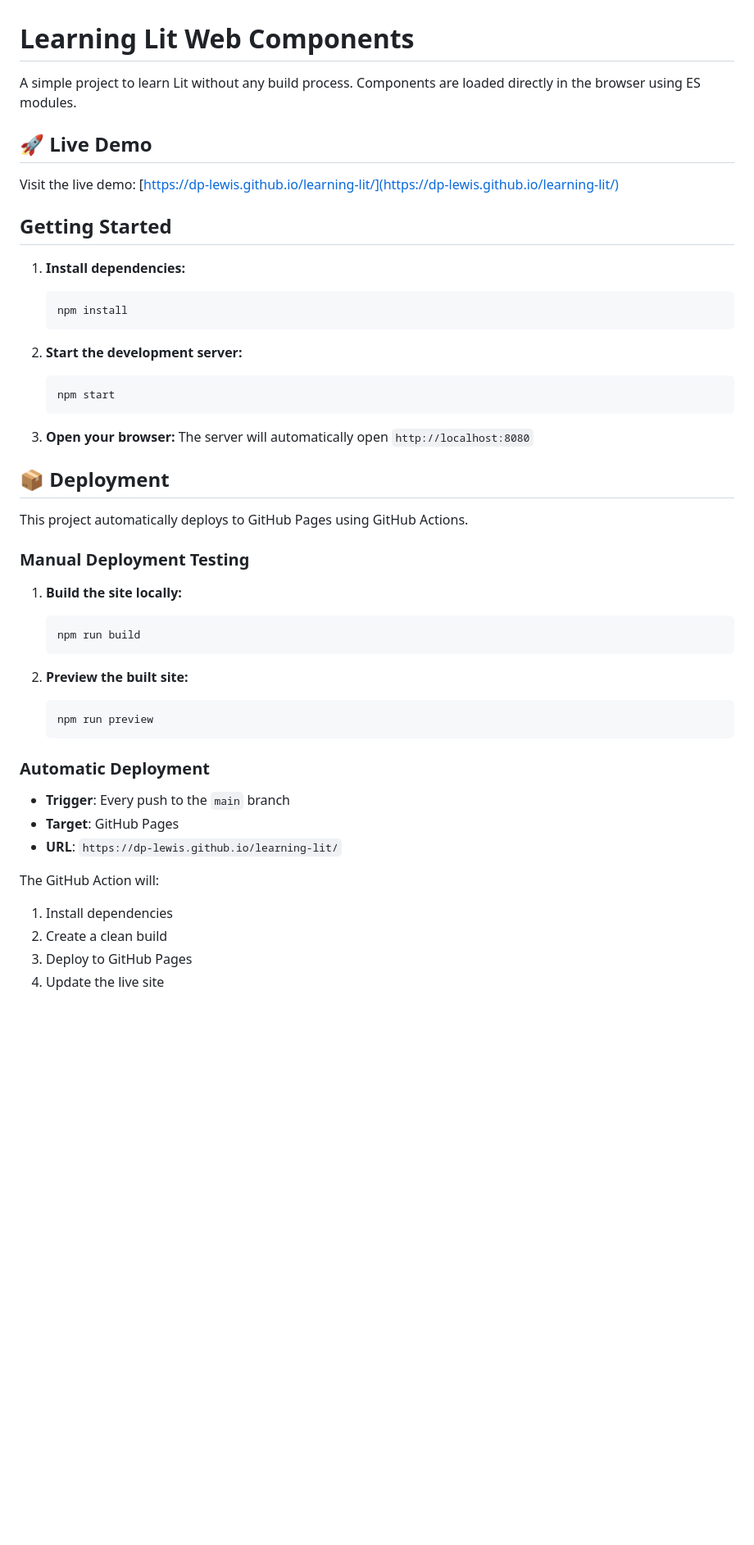
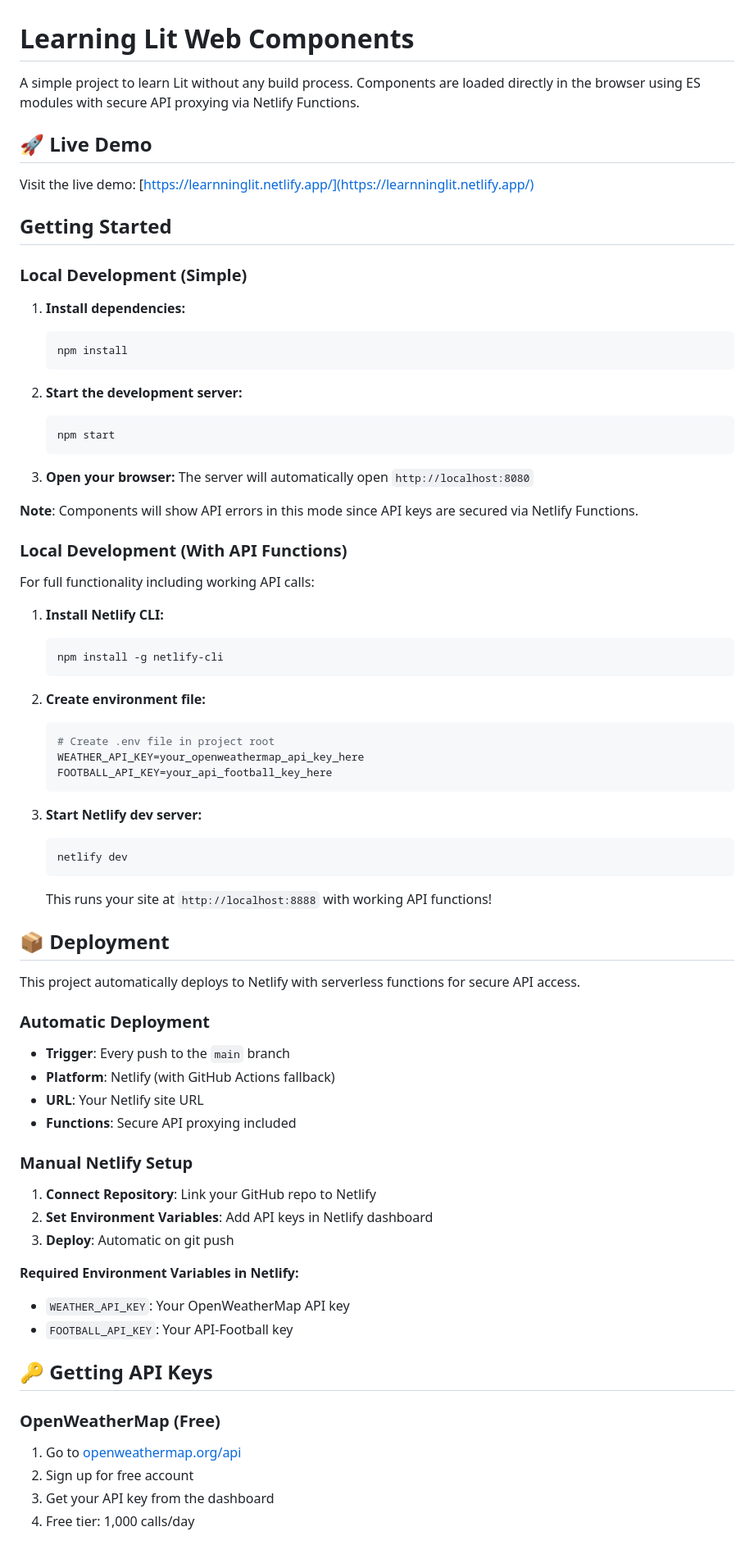
Before and after one commit to dp-lewis/learning-lit, a Markdown page: README.md, the part around the change printed below. Shown: that part at 82% size. GitHub-like rendering; blank space fills up the shorter version.

Commit message:
Update README.md to reflect Netlify deployment and local development setup with API functions

````diff
--- a/README.md
+++ b/README.md
@@ -1,12 +1,14 @@
 # Learning Lit Web Components
 
-A simple project to learn Lit without any build process. Components are loaded directly in the browser using ES modules.
+A simple project to learn Lit without any build process. Components are loaded directly in the browser using ES modules with secure API proxying via Netlify Functions.
 
 ## 🚀 Live Demo
 
-Visit the live demo: [https://dp-lewis.github.io/learning-lit/](https://dp-lewis.github.io/learning-lit/)
+Visit the live demo: [https://learnninglit.netlify.app/](https://learnninglit.netlify.app/)
 
 ## Getting Started
+
+### Local Development (Simple)
 
 1. **Install dependencies:**
    ```bash
@@ -21,30 +23,57 @@ Visit the live demo: [https://dp-lewis.github.io/learning-lit/](https://dp-lewis
 3. **Open your browser:**
    The server will automatically open `http://localhost:8080`
 
+**Note**: Components will show API errors in this mode since API keys are secured via Netlify Functions.
+
+### Local Development (With API Functions)
+
+For full functionality including working API calls:
+
+1. **Install Netlify CLI:**
+   ```bash
+   npm install -g netlify-cli
+   ```
+
+2. **Create environment file:**
+   ```bash
+   # Create .env file in project root
+   WEATHER_API_KEY=your_openweathermap_api_key_here
+   FOOTBALL_API_KEY=your_api_football_key_here
+   ```
+
+3. **Start Netlify dev server:**
+   ```bash
+   netlify dev
+   ```
+
+   This runs your site at `http://localhost:8888` with working API functions!
+
 ## 📦 Deployment
 
-This project automatically deploys to GitHub Pages using GitHub Actions.
-
-### Manual Deployment Testing
-
-1. **Build the site locally:**
-   ```bash
-   npm run build
-   ```
-
-2. **Preview the built site:**
-   ```bash
-   npm run preview
-   ```
+This project automatically deploys to Netlify with serverless functions for secure API access.
 
 ### Automatic Deployment
 
 - **Trigger**: Every push to the `main` branch
-- **Target**: GitHub Pages
-- **URL**: `https://dp-lewis.github.io/learning-lit/`
+- **Platform**: Netlify (with GitHub Actions fallback)
+- **URL**: Your Netlify site URL
+- **Functions**: Secure API proxying included
 
-The GitHub Action will:
-1. Install dependencies
-2. Create a clean build
-3. Deploy to GitHub Pages
-4. Update the live site
+### Manual Netlify Setup
+
+1. **Connect Repository**: Link your GitHub repo to Netlify
+2. **Set Environment Variables**: Add API keys in Netlify dashboard
+3. **Deploy**: Automatic on git push
+
+**Required Environment Variables in Netlify:**
+- `WEATHER_API_KEY`: Your OpenWeatherMap API key
+- `FOOTBALL_API_KEY`: Your API-Football key
+
+## 🔑 Getting API Keys
+
+### OpenWeatherMap (Free)
+1. Go to [openweathermap.org/api](https://openweathermap.org/api)
+2. Sign up for free account
+3. Get your API key from the dashboard
+4. Free tier: 1,000 calls/day
+
````
Also changed, not shown: other parts of README.md (+81 -27 lines).
